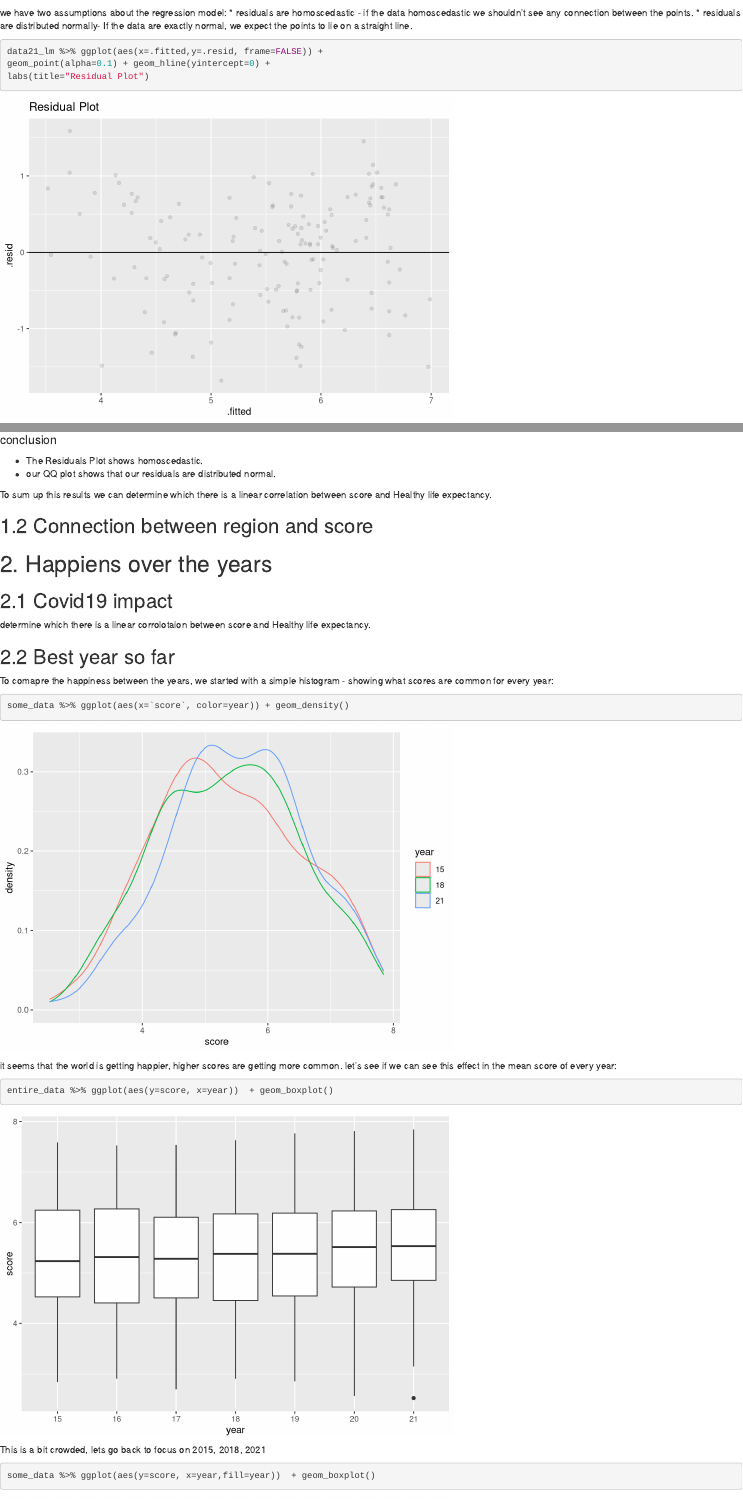
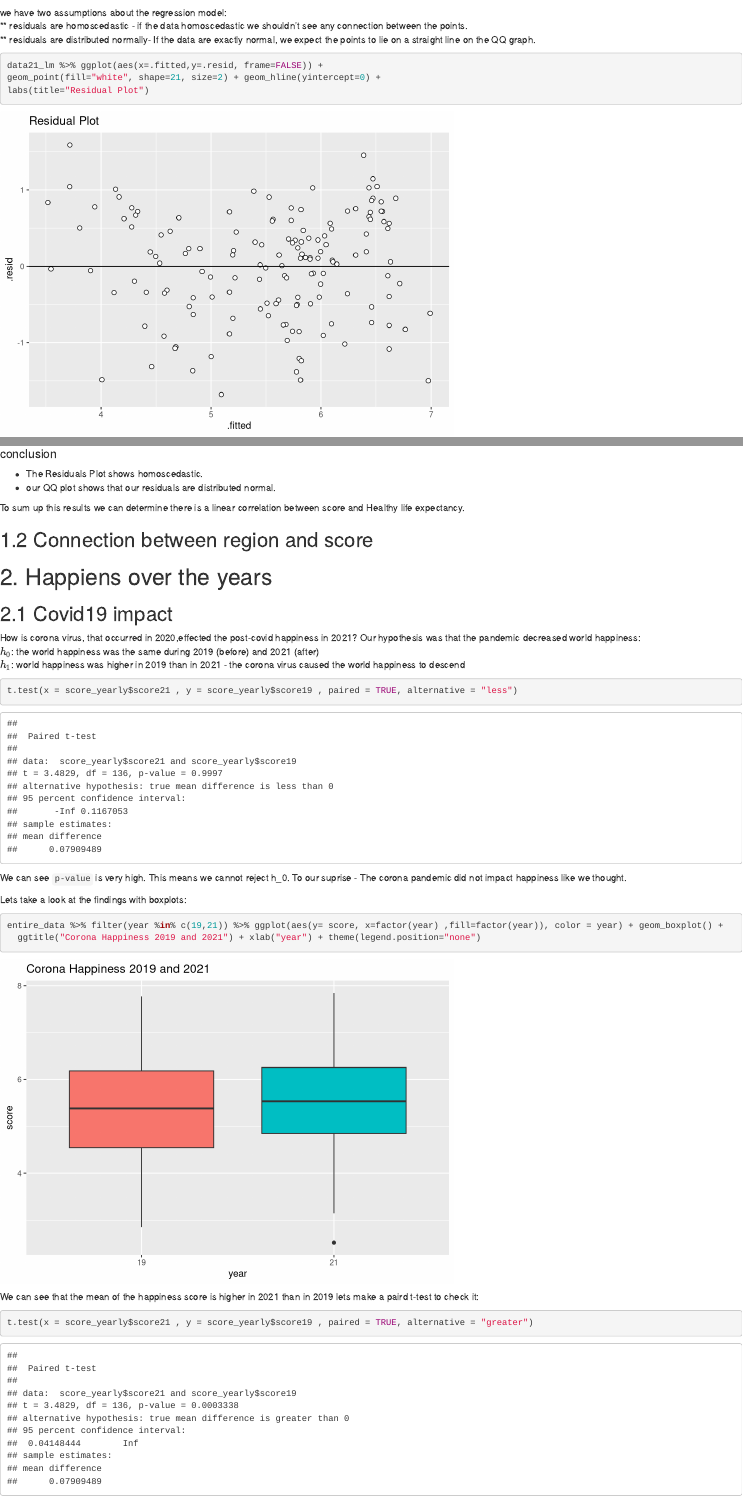
Before and after one commit to MrPupik/StatisticsFinalProject, an R Markdown document (final_report.Rmd): the page in a window 1100 px wide, from 8450 px down before the commit and from 8490 px down after it, so that both start at the same text, and a second part further down, joined at a grey line. Rendered offline with R 4.5, knitr and Pandoc, with nearby package versions; drawn as R Markdown's standard HTML page in place of the format the file asks for.

````diff
--- a/final_report.Rmd
+++ b/final_report.Rmd
@@ -380,15 +380,15 @@
 p-Value < 2.2e-16 - We can consider a linear model to be statistically significant only when p-Value is less that the statistical significance level, which is 0.05.
 
 we have two assumptions about the regression model:
-* residuals are homoscedastic - if the data homoscedastic we shouldn't see any connection between the points.
-* residuals are distributed normally- If the data are exactly normal, we expect the points to lie on a straight line.
+** residuals are homoscedastic - if the data homoscedastic we shouldn't see any   connection between the points.
+** residuals are distributed normally- If the data are exactly normal, we expect the   points to lie on a straight line on the QQ graph.
 
 
 ```{r residuals}
 
 
 data21_lm %>% ggplot(aes(x=.fitted,y=.resid, frame=FALSE)) +
-geom_point(alpha=0.1) + geom_hline(yintercept=0) +
+geom_point(fill="white", shape=21, size=2) + geom_hline(yintercept=0) +
 labs(title="Residual Plot")
 
  qqnorm(data21$'Ladder score', pch = 1, frame = FALSE)
@@ -406,7 +406,7 @@
 * The Residuals Plot shows homoscedastic.
 * our QQ plot shows that our residuals are distributed normal.
 
-To sum up this results we can determine which there is a linear correlation between score and Healthy life expectancy.
+To sum up this results we can determine there is a linear correlation between score and Healthy life expectancy.
 
 
 
@@ -424,5 +424,24 @@
 
 ## 2.1 Covid19 impact
 
+How is corona virus, that occurred in 2020,effected the post-covid happiness in 2021? Our hypothesis was that the pandemic decreased world happiness:
+$h_{0}$: the world happiness was the same during 2019 (before) and 2021 (after)
+$h_{1}$: world happiness was higher in 2019 than in 2021 - the corona virus caused the world happiness to descend
+```{r covid 1}
+t.test(x = score_yearly$score21 , y = score_yearly$score19 , paired = TRUE, alternative = "less")
+```
 
-determine which there is a linear corrolotaion between score and Healthy life expectancy.
+We can see `p-value` is very high. This means we cannot reject h_0. To our suprise - The corona pandemic did not impact happiness like we thought.
+
+Lets take a look at the findings with boxplots:
+
+```{r covid 2}
+entire_data %>% filter(year %in% c(19,21)) %>% ggplot(aes(y= score, x=factor(year) ,fill=factor(year)), color = year) + geom_boxplot() +
+  ggtitle("Corona Happiness 2019 and 2021") + xlab("year") + theme(legend.position="none")
+```
+
+We can see that the mean of the happiness score is higher in 2021 than in 2019
+lets make a paird t-test to check it:
+
+```{r }
+t.test(x = score_yearly$score21 , y = score_yearly$score19 , paired = TRUE, alternative = "greater")
````
Also changed, not shown: liri_try1.R (+13 -13 lines), final_report.html, final_report.Rmd (9 more changed lines).
